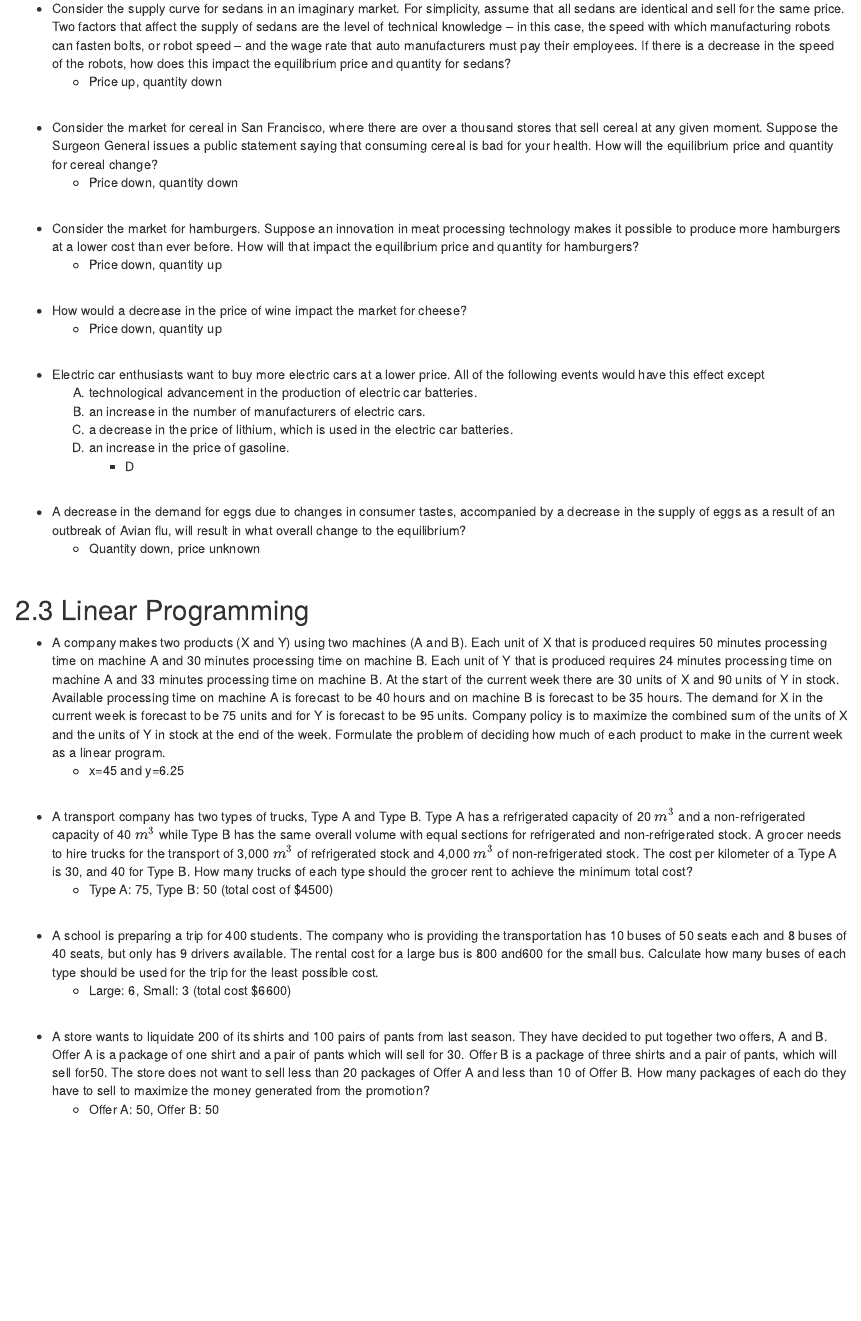
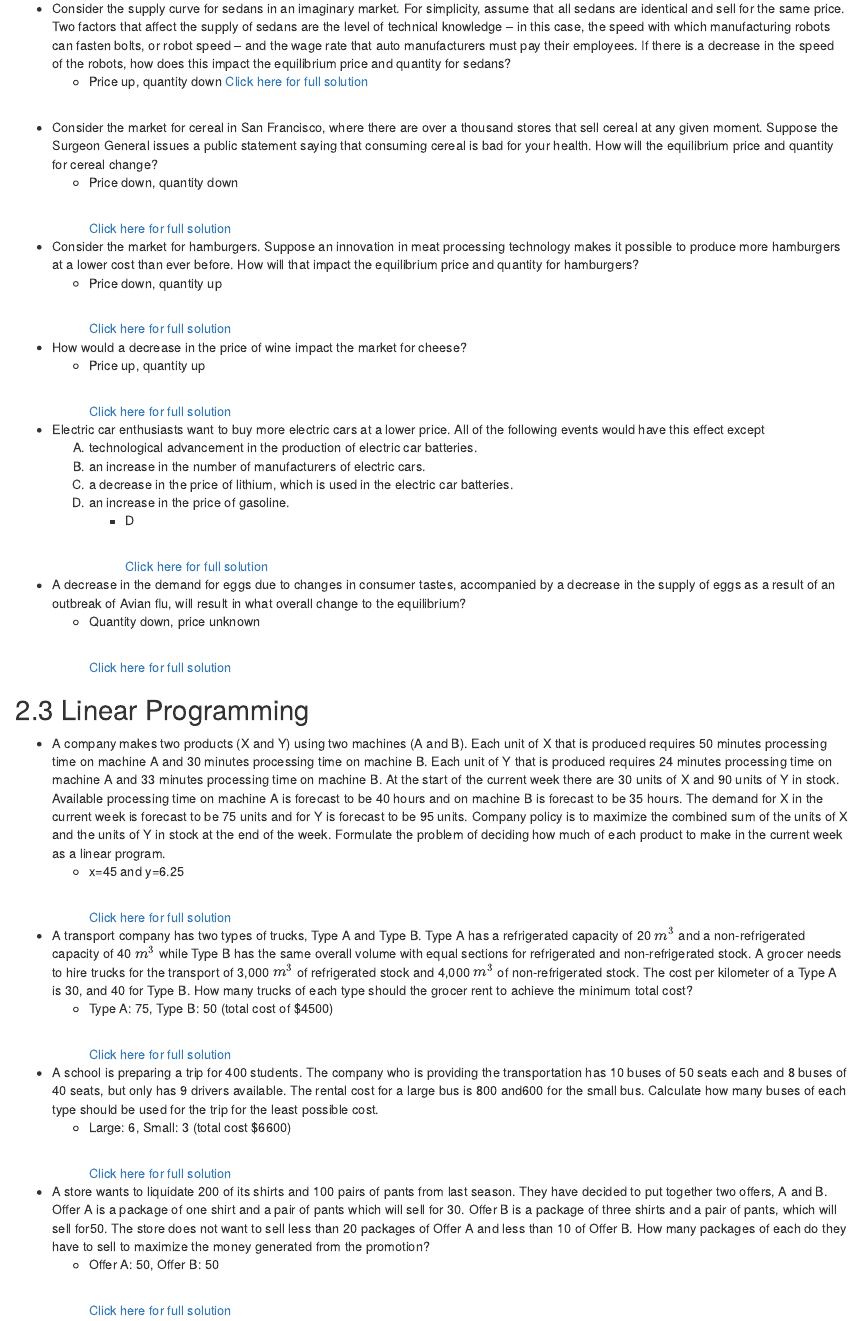
Before and after one commit to TheElementsMath/M114, an R Markdown document (02-IntroToMicroeconomics.Rmd): the page in a window 1100 px wide, from 180 px down. Rendered offline with R 4.5, knitr and Pandoc, with nearby package versions; drawn as R Markdown's standard HTML page in place of the format the file asks for.

Commit message:
Add files via upload

```diff
--- a/02-IntroToMicroeconomics.Rmd
+++ b/02-IntroToMicroeconomics.Rmd
@@ -6,23 +6,23 @@
 ##  2.2  Supply and Demand Economics {-}
 
 *  Consider the supply curve for sedans in an imaginary market. For simplicity, assume that all sedans are identical and sell for the same price. Two factors that affect the supply of sedans are the level of technical knowledge – in this case, the speed with which manufacturing robots can fasten bolts, or robot speed – and the wage rate that auto manufacturers must pay their employees. If there is a decrease in the speed of the robots, how does this impact the equilibrium price and quantity for sedans?
-    *  Price up, quantity down
+    *  Price up, quantity down    [Click here for full solution](https://youtu.be/VEXXER7FkQY)
 <p>&nbsp;</p>
 
 
 *  Consider the market for cereal in San Francisco, where there are over a thousand stores that sell cereal at any given moment. Suppose the Surgeon General issues a public statement saying that consuming cereal is bad for your health.  How will the equilibrium price and quantity for cereal change?
     *  Price down, quantity down
-<p>&nbsp;</p>
+<p>&nbsp;</p>   [Click here for full solution](https://youtu.be/2bLPHrRrHtM)
 
 
 *  Consider the market for hamburgers. Suppose an innovation in meat processing technology makes it possible to produce more hamburgers at a lower cost than ever before.  How will that impact the equilibrium price and quantity for hamburgers?
     *  Price down, quantity up
-<p>&nbsp;</p>
+<p>&nbsp;</p>   [Click here for full solution](https://youtu.be/T4yMF9U5nJk)
 
 
 *  How would a decrease in the price of wine impact the market for cheese?
-    *  Price down, quantity up
-<p>&nbsp;</p>
+    *  Price up, quantity up
+<p>&nbsp;</p>   [Click here for full solution](https://youtu.be/71Xn4ZzYmss)
 
 
 *   Electric car enthusiasts want to buy more electric cars at a lower price. All of the following
@@ -32,30 +32,30 @@ events would have this effect except
     C) a decrease in the price of lithium, which is used in the electric car batteries.
     D) an increase in the price of gasoline.
         *  D
-<p>&nbsp;</p>
+<p>&nbsp;</p>   [Click here for full solution](https://youtu.be/1UeRKesN8tM)
 
 
 *  A decrease in the demand for eggs due to changes in consumer tastes, accompanied by a decrease in the supply of eggs as a result of an outbreak of Avian flu, will result in what overall change to the equilibrium?
     *  Quantity down, price unknown
-<p>&nbsp;</p>
+<p>&nbsp;</p>   [Click here for full solution](https://youtu.be/OYFmyLb37ss)
 
 ##  2.3  Linear Programming {-}
 
 *  A company makes two products (X and Y) using two machines (A and B). Each unit of X that is produced requires 50 minutes processing time on machine A and 30 minutes processing time on machine B. Each unit of Y that is produced requires 24 minutes processing time on machine A and 33 minutes processing time on machine B.  At the start of the current week there are 30 units of X and 90 units of Y in stock. Available processing time on machine A is forecast to be 40 hours and on machine B is forecast to be 35 hours.  The demand for X in the current week is forecast to be 75 units and for Y is forecast to be 95 units. Company policy is to maximize the combined sum of the units of X and the units of Y in stock at the end of the week.  Formulate the problem of deciding how much of each product to make in the current week as a linear program.
     *  x=45 and y=6.25
-<p>&nbsp;</p>
+<p>&nbsp;</p>   [Click here for full solution]()
 
 
 *  A transport company has two types of trucks, Type A and Type B. Type A has a refrigerated capacity of 20 $m^3$ and a non-refrigerated capacity of 40 $m^3$ while Type B has the same overall volume with equal sections for refrigerated and non-refrigerated stock. A grocer needs to hire trucks for the transport of 3,000 $m^3$ of refrigerated stock and 4,000 $m^3$ of non-refrigerated stock. The cost per kilometer of a Type A is 30, and 40 for Type B. How many trucks of each type should the grocer rent to achieve the minimum total cost?
     *  Type A:  75, Type B:  50 (total cost of $4500)
-<p>&nbsp;</p>
+<p>&nbsp;</p>   [Click here for full solution]()
 
 
 *  A school is preparing a trip for 400 students. The company who is providing the transportation has 10 buses of 50 seats each and 8 buses of 40 seats, but only has 9 drivers available. The rental cost for a large bus is 800 and600 for the small bus. Calculate how many buses of each type should be used for the trip for the least possible cost.
     *  Large:  6, Small:  3  (total cost $6600)
-<p>&nbsp;</p>
+<p>&nbsp;</p>   [Click here for full solution]()
 
 
 *  A store wants to liquidate 200 of its shirts and 100 pairs of pants from last season. They have decided to put together two offers, A and B. Offer A is a package of one shirt and a pair of pants which will sell for 30. Offer B is a package of three shirts and a pair of pants, which will sell for50. The store does not want to sell less than 20 packages of Offer A and less than 10 of Offer B. How many packages of each do they have to sell to maximize the money generated from the promotion?
     *  Offer A:  50, Offer B:  50
-<p>&nbsp;</p>
+<p>&nbsp;</p>   [Click here for full solution]()
```
Also changed, not shown: 03-BusinessEconomics.Rmd (+7 -7 lines), docs/search_index.json, 2 other files.
